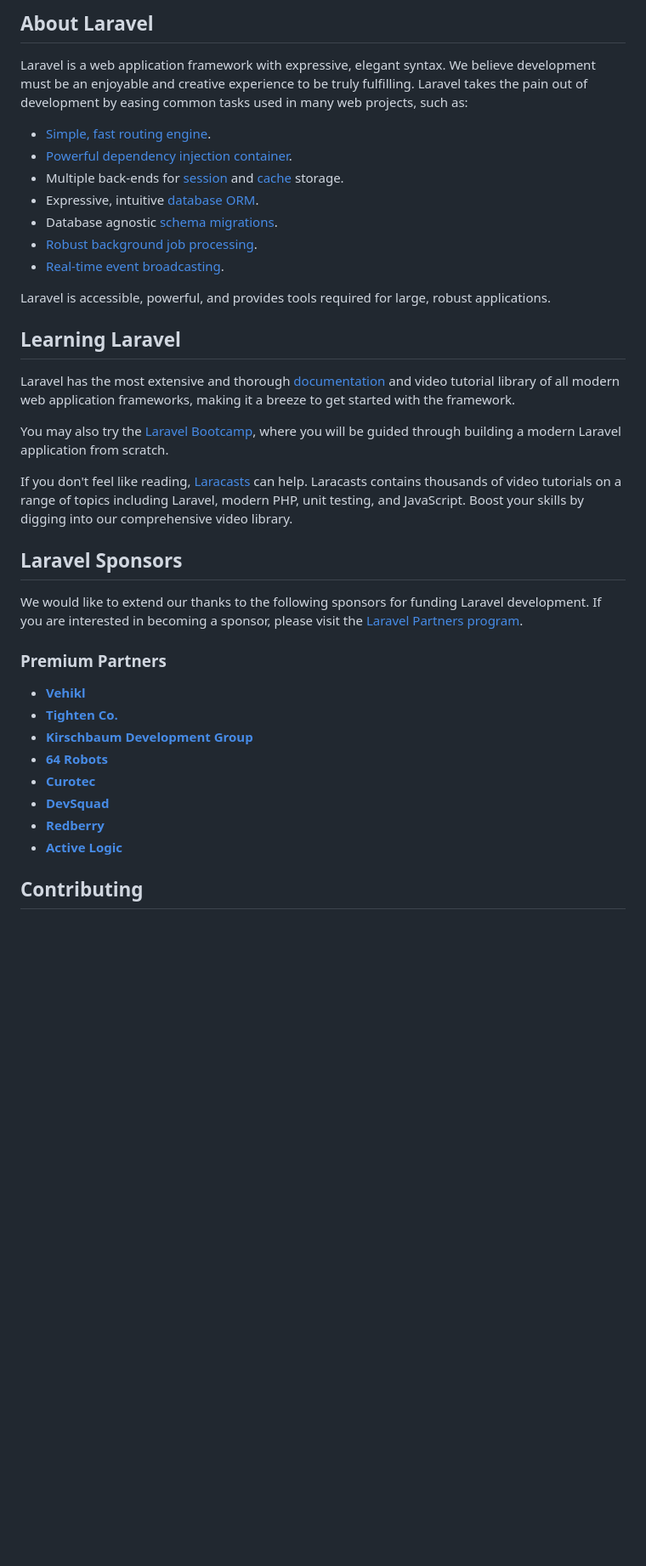
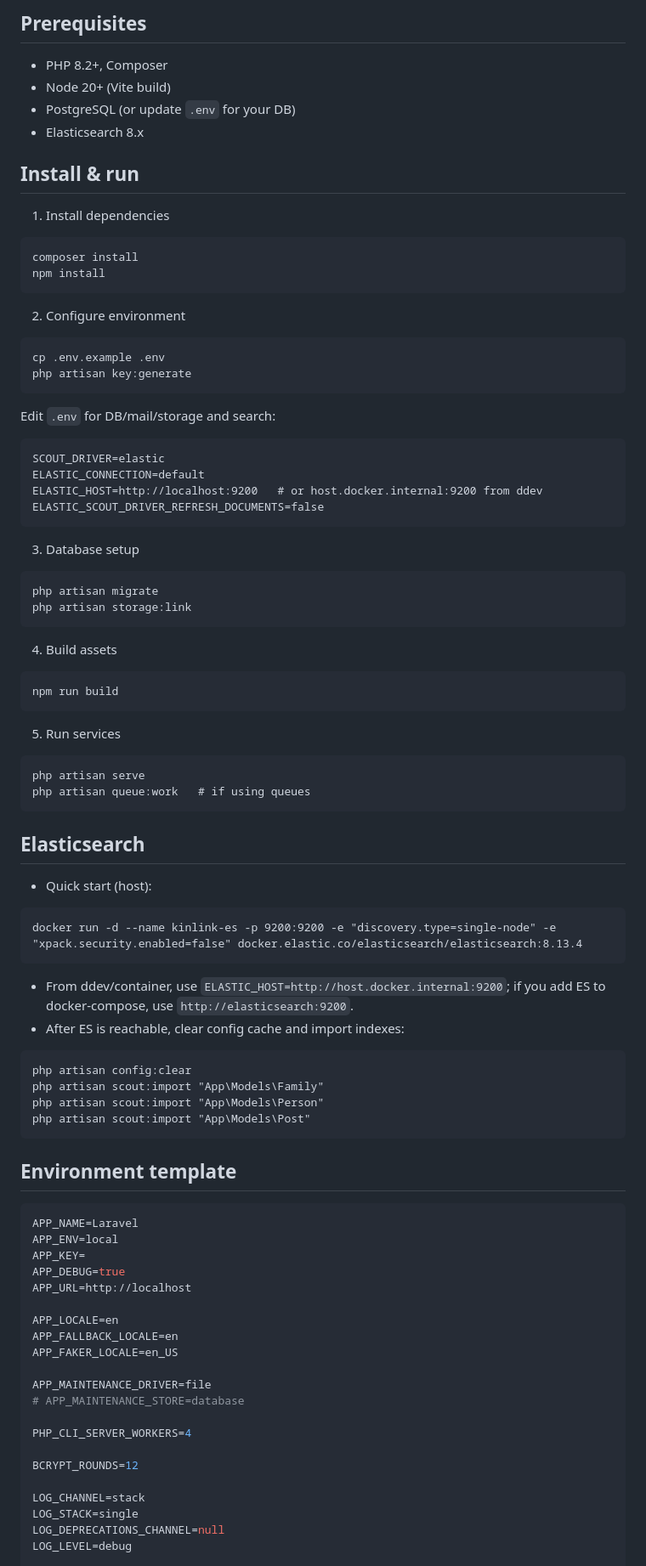
Before and after one commit to giangvincent/kinlink-be, a Markdown page: README.md, the part around the change printed below. Shown: that part at 85% size. Rendered like a GitHub page; blank space fills up the shorter version.

Commit message:
feat: update readme.md

````diff
--- a/README.md
+++ b/README.md
@@ -9,40 +4,82 @@
 
-## About Laravel
+## Prerequisites
+- PHP 8.2+, Composer
+- Node 20+ (Vite build)
+- PostgreSQL (or update `.env` for your DB)
+- Elasticsearch 8.x
 
-Laravel is a web application framework with expressive, elegant syntax. We believe development must be an enjoyable and creative experience to be truly fulfilling. Laravel takes the pain out of development by easing common tasks used in many web projects, such as:
+## Install & run
+1) Install dependencies
+```
+composer install
+npm install
+```
 
-- [Simple, fast routing engine](https://laravel.com/docs/routing).
-- [Powerful dependency injection container](https://laravel.com/docs/container).
-- Multiple back-ends for [session](https://laravel.com/docs/session) and [cache](https://laravel.com/docs/cache) storage.
-- Expressive, intuitive [database ORM](https://laravel.com/docs/eloquent).
-- Database agnostic [schema migrations](https://laravel.com/docs/migrations).
-- [Robust background job processing](https://laravel.com/docs/queues).
-- [Real-time event broadcasting](https://laravel.com/docs/broadcasting).
+2) Configure environment
+```
+cp .env.example .env
+php artisan key:generate
+```
+Edit `.env` for DB/mail/storage and search:
+```
+SCOUT_DRIVER=elastic
+ELASTIC_CONNECTION=default
+ELASTIC_HOST=http://localhost:9200   # or host.docker.internal:9200 from ddev
+ELASTIC_SCOUT_DRIVER_REFRESH_DOCUMENTS=false
+```
 
-Laravel is accessible, powerful, and provides tools required for large, robust applications.
+3) Database setup
+```
+php artisan migrate
+php artisan storage:link
+```
 
-## Learning Laravel
+4) Build assets
+```
+npm run build
+```
 
-Laravel has the most extensive and thorough [documentation](https://laravel.com/docs) and video tutorial library of all modern web application frameworks, making it a breeze to get started with the framework.
+5) Run services
+```
+php artisan serve
+php artisan queue:work   # if using queues
+```
 
-You may also try the [Laravel Bootcamp](https://bootcamp.laravel.com), where you will be guided through building a modern Laravel application from scratch.
+## Elasticsearch
+- Quick start (host):
+```
+docker run -d --name kinlink-es -p 9200:9200 -e "discovery.type=single-node" -e "xpack.security.enabled=false" docker.elastic.co/elasticsearch/elasticsearch:8.13.4
+```
+- From ddev/container, use `ELASTIC_HOST=http://host.docker.internal:9200`; if you add ES to docker-compose, use `http://elasticsearch:9200`.
+- After ES is reachable, clear config cache and import indexes:
+```
+php artisan config:clear
+php artisan scout:import "App\Models\Family"
+php artisan scout:import "App\Models\Person"
+php artisan scout:import "App\Models\Post"
+```
 
-If you don't feel like reading, [Laracasts](https://laracasts.com) can help. Laracasts contains thousands of video tutorials on a range of topics including Laravel, modern PHP, unit testing, and JavaScript. Boost your skills by digging into our comprehensive video library.
+## Environment template
+```env
+APP_NAME=Laravel
+APP_ENV=local
+APP_KEY=
+APP_DEBUG=true
+APP_URL=http://localhost
 
-## Laravel Sponsors
+APP_LOCALE=en
+APP_FALLBACK_LOCALE=en
+APP_FAKER_LOCALE=en_US
 
-We would like to extend our thanks to the following sponsors for funding Laravel development. If you are interested in becoming a sponsor, please visit the [Laravel Partners program](https://partners.laravel.com).
+APP_MAINTENANCE_DRIVER=file
+# APP_MAINTENANCE_STORE=database
 
-### Premium Partners
+PHP_CLI_SERVER_WORKERS=4
 
-- **[Vehikl](https://vehikl.com)**
-- **[Tighten Co.](https://tighten.co)**
-- **[Kirschbaum Development Group](https://kirschbaumdevelopment.com)**
-- **[64 Robots](https://64robots.com)**
-- **[Curotec](https://www.curotec.com/services/technologies/laravel)**
-- **[DevSquad](https://devsquad.com/hire-laravel-developers)**
-- **[Redberry](https://redberry.international/laravel-development)**
-- **[Active Logic](https://activelogic.com)**
+BCRYPT_ROUNDS=12
 
-## Contributing
+LOG_CHANNEL=stack
+LOG_STACK=single
+LOG_DEPRECATIONS_CHANNEL=null
+LOG_LEVEL=debug
 
````
Also changed, not shown: other parts of README.md (+66 -14 lines).
